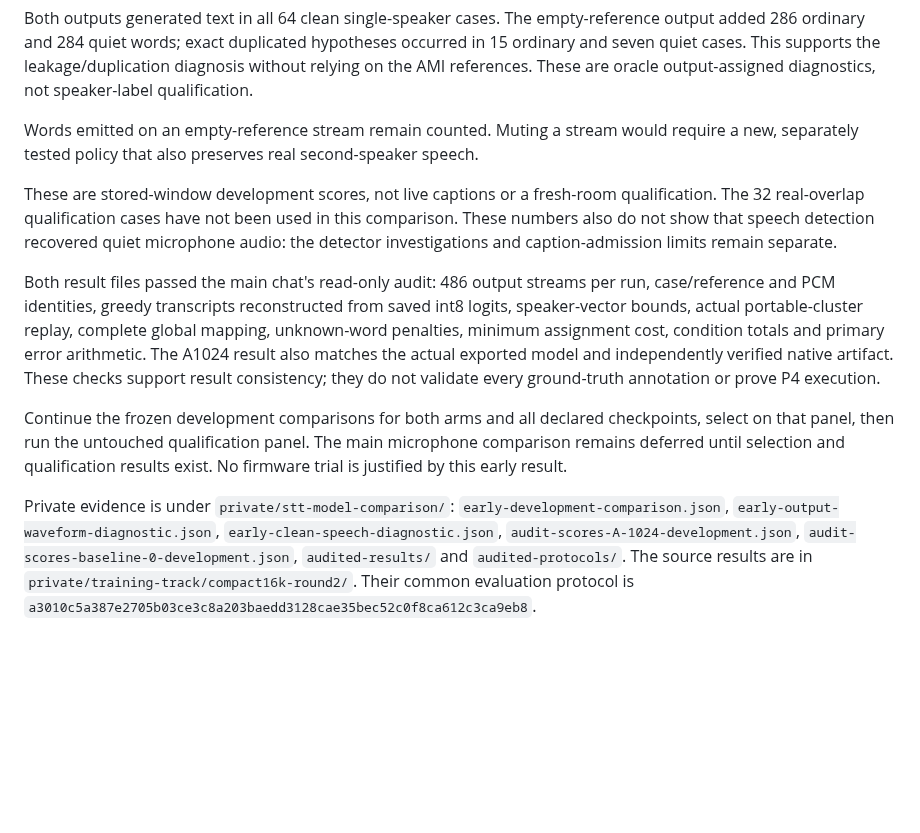
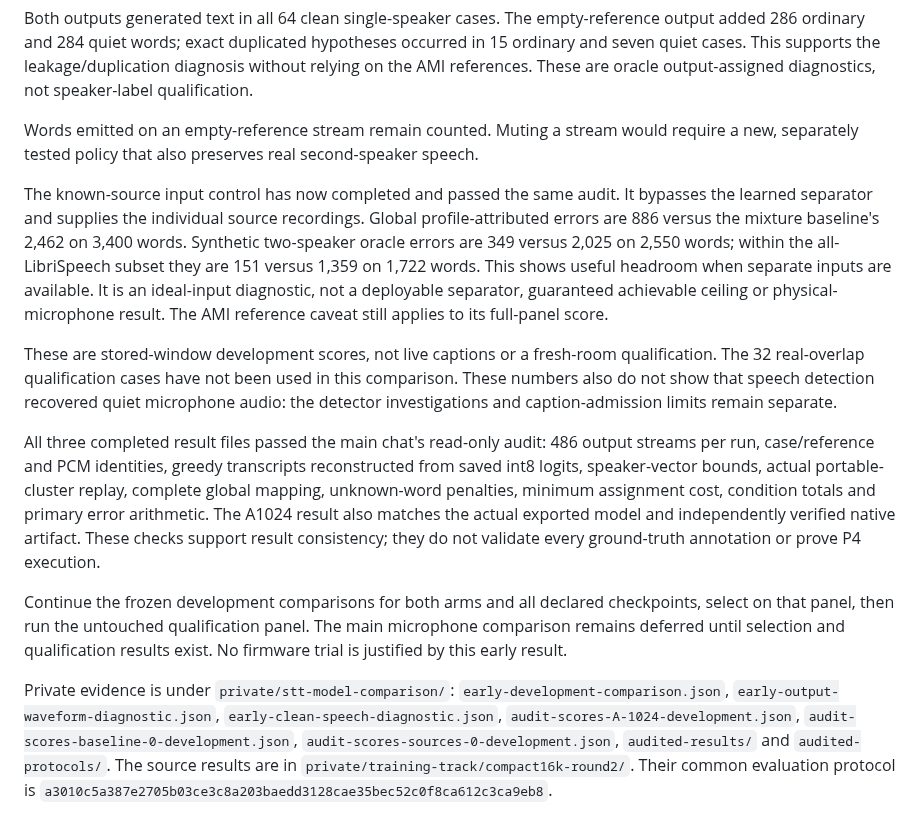
Before and after one commit to CadenGithubB/HardwareOne_Speech_To_Text, a Markdown page: docs/STT_EARLY_SEPARATOR_COMPARISON.md, the part around the change. Rendered like a GitHub page; blank space fills up the shorter version.

Commit message:
Add audited known-source control and separation headroom

```diff
--- a/docs/STT_EARLY_SEPARATOR_COMPARISON.md
+++ b/docs/STT_EARLY_SEPARATOR_COMPARISON.md
@@ -37,10 +37,12 @@ Both outputs generated text in all 64 clean single-speaker cases. The empty-refe
 
 Words emitted on an empty-reference stream remain counted. Muting a stream would require a new, separately tested policy that also preserves real second-speaker speech.
 
+The known-source input control has now completed and passed the same audit. It bypasses the learned separator and supplies the individual source recordings. Global profile-attributed errors are 886 versus the mixture baseline's 2,462 on 3,400 words. Synthetic two-speaker oracle errors are 349 versus 2,025 on 2,550 words; within the all-LibriSpeech subset they are 151 versus 1,359 on 1,722 words. This shows useful headroom when separate inputs are available. It is an ideal-input diagnostic, not a deployable separator, guaranteed achievable ceiling or physical-microphone result. The AMI reference caveat still applies to its full-panel score.
+
 These are stored-window development scores, not live captions or a fresh-room qualification. The 32 real-overlap qualification cases have not been used in this comparison. These numbers also do not show that speech detection recovered quiet microphone audio: the detector investigations and caption-admission limits remain separate.
 
-Both result files passed the main chat's read-only audit: 486 output streams per run, case/reference and PCM identities, greedy transcripts reconstructed from saved int8 logits, speaker-vector bounds, actual portable-cluster replay, complete global mapping, unknown-word penalties, minimum assignment cost, condition totals and primary error arithmetic. The A1024 result also matches the actual exported model and independently verified native artifact. These checks support result consistency; they do not validate every ground-truth annotation or prove P4 execution.
+All three completed result files passed the main chat's read-only audit: 486 output streams per run, case/reference and PCM identities, greedy transcripts reconstructed from saved int8 logits, speaker-vector bounds, actual portable-cluster replay, complete global mapping, unknown-word penalties, minimum assignment cost, condition totals and primary error arithmetic. The A1024 result also matches the actual exported model and independently verified native artifact. These checks support result consistency; they do not validate every ground-truth annotation or prove P4 execution.
 
 Continue the frozen development comparisons for both arms and all declared checkpoints, select on that panel, then run the untouched qualification panel. The main microphone comparison remains deferred until selection and qualification results exist. No firmware trial is justified by this early result.
 
-Private evidence is under `private/stt-model-comparison/`: `early-development-comparison.json`, `early-output-waveform-diagnostic.json`, `early-clean-speech-diagnostic.json`, `audit-scores-A-1024-development.json`, `audit-scores-baseline-0-development.json`, `audited-results/` and `audited-protocols/`. The source results are in `private/training-track/compact16k-round2/`. Their common evaluation protocol is `a3010c5a387e2705b03ce3c8a203baedd3128cae35bec52c0f8ca612c3ca9eb8`.
+Private evidence is under `private/stt-model-comparison/`: `early-development-comparison.json`, `early-output-waveform-diagnostic.json`, `early-clean-speech-diagnostic.json`, `audit-scores-A-1024-development.json`, `audit-scores-baseline-0-development.json`, `audit-scores-sources-0-development.json`, `audited-results/` and `audited-protocols/`. The source results are in `private/training-track/compact16k-round2/`. Their common evaluation protocol is `a3010c5a387e2705b03ce3c8a203baedd3128cae35bec52c0f8ca612c3ca9eb8`.
```
Also changed, not shown: docs/STT_PRODUCT_HANDOFF.md (+2 -0 lines).
